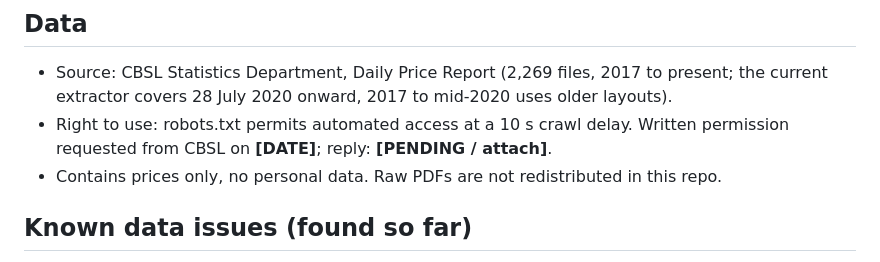
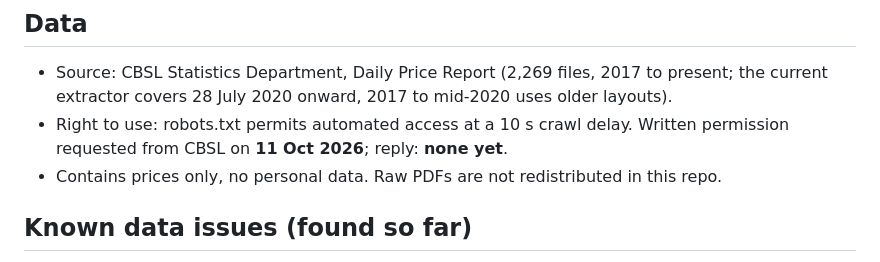
Before and after one commit to IT25101414/price-signal, a Markdown page: README.md, the part around the change. Drawn GitHub-style.

Commit message:
README: record CBSL permission request; add decision backtest

```diff
--- a/README.md
+++ b/README.md
@@ -56,7 +56,7 @@ final clean-up) differ; the ones inspected are discrepancies inside the CBSL rep
 - Source: CBSL Statistics Department, Daily Price Report (2,269 files, 2017 to present;
   the current extractor covers 28 July 2020 onward, 2017 to mid-2020 uses older layouts).
 - Right to use: robots.txt permits automated access at a 10 s crawl delay.
-  Written permission requested from CBSL on **[DATE]**; reply: **[PENDING / attach]**.
+  Written permission requested from CBSL on **11 Oct 2026**; reply: **none yet**.
 - Contains prices only, no personal data. Raw PDFs are not redistributed in this repo.
 
 ## Known data issues (found so far)
```
